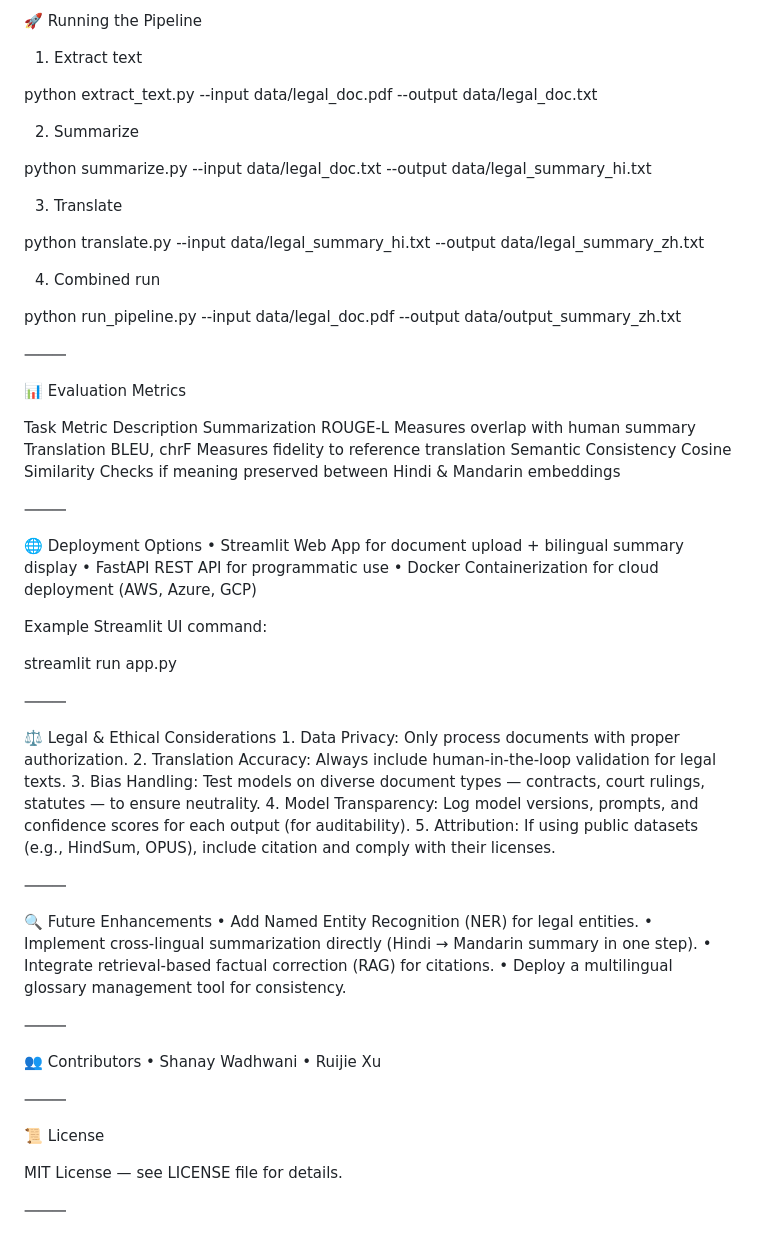
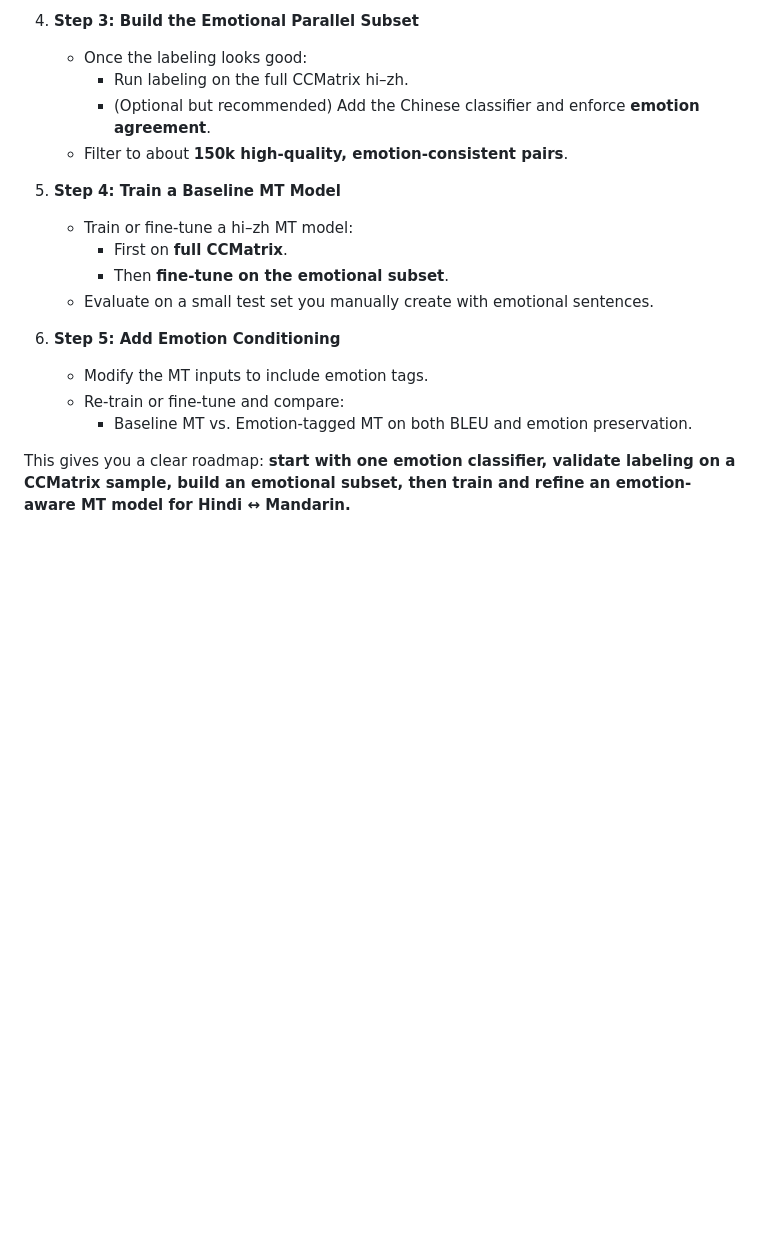
Before and after one commit to shanayw22/DSAN6600final, a Markdown page: README.md, the part around one of its changes. Rendered like a GitHub page; blank space fills up the shorter version.

```diff
--- a/README.md
+++ b/README.md
@@ -114,73 +134,19 @@ OCR_LANG=hin
 
-🚀 Running the Pipeline
+4. **Step 3: Build the Emotional Parallel Subset**
+   - Once the labeling looks good:
+     - Run labeling on the full CCMatrix hi–zh.
+     - (Optional but recommended) Add the Chinese classifier and enforce **emotion agreement**.
+   - Filter to about **150k high-quality, emotion-consistent pairs**.
 
-1. Extract text
+5. **Step 4: Train a Baseline MT Model**
+   - Train or fine-tune a hi–zh MT model:
+     - First on **full CCMatrix**.
+     - Then **fine-tune on the emotional subset**.
+   - Evaluate on a small test set you manually create with emotional sentences.
 
-python extract_text.py --input data/legal_doc.pdf --output data/legal_doc.txt
+6. **Step 5: Add Emotion Conditioning**
+   - Modify the MT inputs to include emotion tags.
+   - Re-train or fine-tune and compare:
+     - Baseline MT vs. Emotion-tagged MT on both BLEU and emotion preservation.
 
-2. Summarize
-
-python summarize.py --input data/legal_doc.txt --output data/legal_summary_hi.txt
-
-3. Translate
-
-python translate.py --input data/legal_summary_hi.txt --output data/legal_summary_zh.txt
-
-4. Combined run
-
-python run_pipeline.py --input data/legal_doc.pdf --output data/output_summary_zh.txt
-
-
-⸻
-
-📊 Evaluation Metrics
-
-Task	Metric	Description
-Summarization	ROUGE-L	Measures overlap with human summary
-Translation	BLEU, chrF	Measures fidelity to reference translation
-Semantic Consistency	Cosine Similarity	Checks if meaning preserved between Hindi & Mandarin embeddings
-
-
-⸻
-
-🌐 Deployment Options
-	•	Streamlit Web App for document upload + bilingual summary display
-	•	FastAPI REST API for programmatic use
-	•	Docker Containerization for cloud deployment (AWS, Azure, GCP)
-
-Example Streamlit UI command:
-
-streamlit run app.py
-
-
-⸻
-
-⚖️ Legal & Ethical Considerations
-	1.	Data Privacy: Only process documents with proper authorization.
-	2.	Translation Accuracy: Always include human-in-the-loop validation for legal texts.
-	3.	Bias Handling: Test models on diverse document types — contracts, court rulings, statutes — to ensure neutrality.
-	4.	Model Transparency: Log model versions, prompts, and confidence scores for each output (for auditability).
-	5.	Attribution: If using public datasets (e.g., HindSum, OPUS), include citation and comply with their licenses.
-
-⸻
-
-🔍 Future Enhancements
-	•	Add Named Entity Recognition (NER) for legal entities.
-	•	Implement cross-lingual summarization directly (Hindi → Mandarin summary in one step).
-	•	Integrate retrieval-based factual correction (RAG) for citations.
-	•	Deploy a multilingual glossary management tool for consistency.
-
-⸻
-
-👥 Contributors
-	•	Shanay Wadhwani
-  •	Ruijie Xu
-
-
-⸻
-
-📜 License
-
-MIT License — see LICENSE￼ file for details.
-
-⸻
+This gives you a clear roadmap: **start with one emotion classifier, validate labeling on a CCMatrix sample, build an emotional subset, then train and refine an emotion-aware MT model for Hindi ↔ Mandarin.**
```
Also changed, not shown: other parts of README.md (+109 -89 lines).
